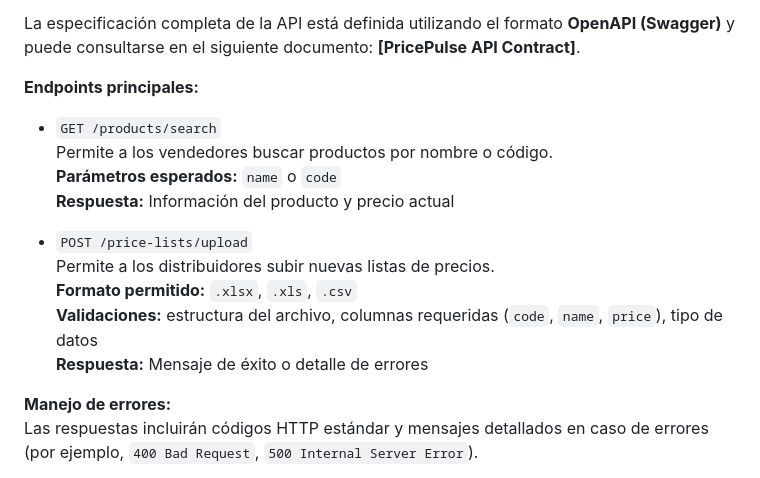
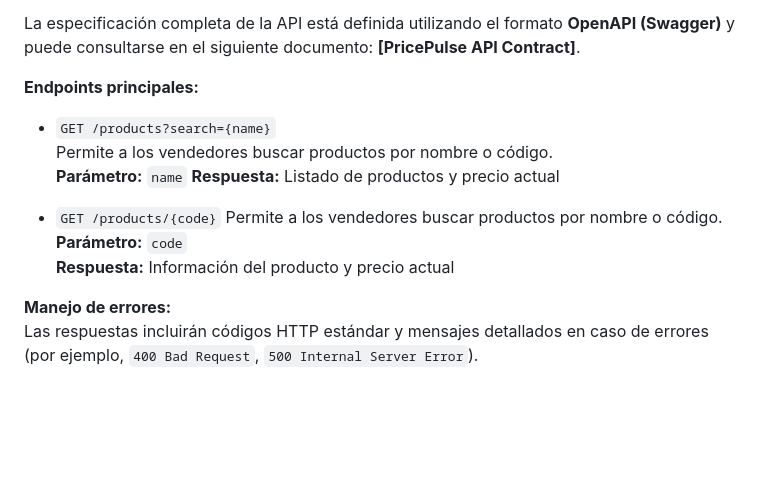
Before and after one commit to helter985/acs-2025-yellow, a Markdown page: README.md, the part around the change. Drawn GitHub-style; blank space fills up the shorter version.

```diff
--- a/README.md
+++ b/README.md
@@ -173,16 +173,16 @@ La especificación completa de la API está definida utilizando el formato **Ope
 
 **Endpoints principales:**
 
-- `GET /products/search`
+- `GET /products?search={name}`
   Permite a los vendedores buscar productos por nombre o código.
-  **Parámetros esperados:** `name` o `code`
+  **Parámetro:** `name`
+  **Respuesta:** Listado de productos y precio actual
+
+- `GET /products/{code}`
+  Permite a los vendedores buscar productos por nombre o código.
+  **Parámetro:** `code`
   **Respuesta:** Información del producto y precio actual
 
-- `POST /price-lists/upload`
-  Permite a los distribuidores subir nuevas listas de precios.
-  **Formato permitido:** `.xlsx`, `.xls`, `.csv`
-  **Validaciones:** estructura del archivo, columnas requeridas (`code`, `name`, `price`), tipo de datos
-  **Respuesta:** Mensaje de éxito o detalle de errores
 
 **Manejo de errores:**
 Las respuestas incluirán códigos HTTP estándar y mensajes detallados en caso de errores (por ejemplo, `400 Bad Request`, `500 Internal Server Error`).
```
